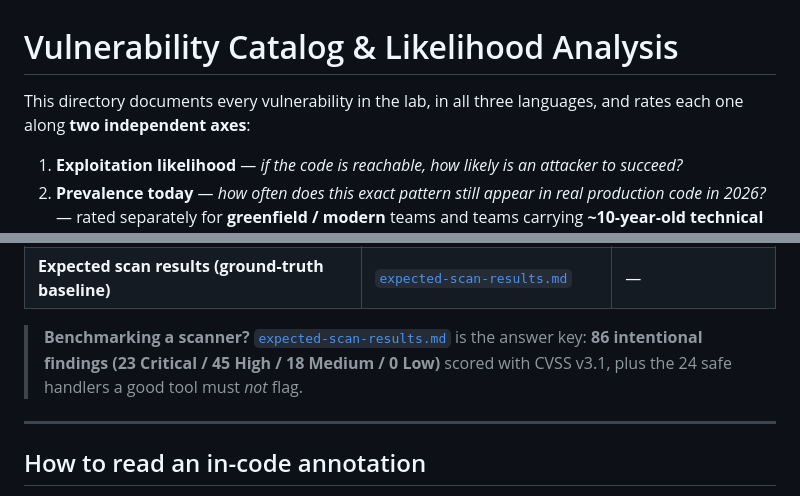
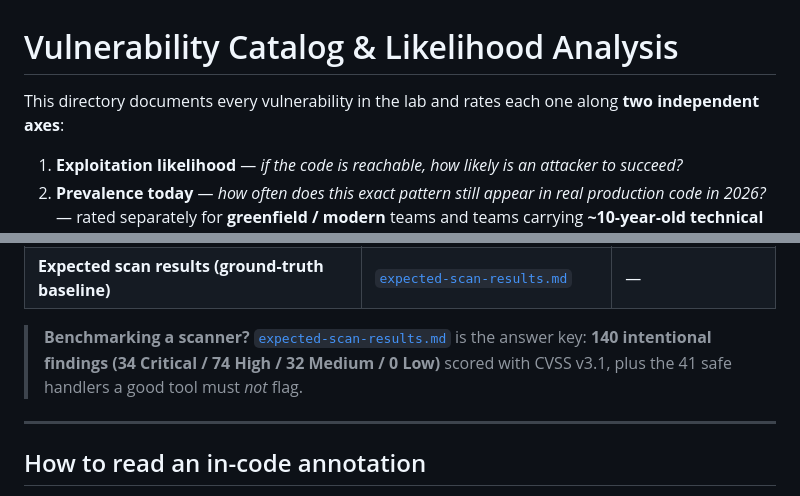
Before and after one commit to ebony-swan/python-javascript-java, a Markdown page: docs/README.md, 2 parts joined by grey strips. GitHub-like rendering.

```diff
--- a/docs/README.md
+++ b/docs/README.md
@@ -1,7 +1,7 @@
 # Vulnerability Catalog & Likelihood Analysis
 
-This directory documents every vulnerability in the lab, in all three languages,
-and rates each one along **two independent axes**:
+This directory documents every vulnerability in the lab and rates each one along
+**two independent axes**:
 
 1. **Exploitation likelihood** — *if the code is reachable, how likely is an
    attacker to succeed?*
@@ -29,8 +29,8 @@ meet.
 | **Expected scan results (ground-truth baseline)** | [`expected-scan-results.md`](expected-scan-results.md) | — |
 
 > **Benchmarking a scanner?** [`expected-scan-results.md`](expected-scan-results.md)
-> is the answer key: **86 intentional findings (23 Critical / 45 High / 18 Medium
-> / 0 Low)** scored with CVSS v3.1, plus the 24 safe handlers a good tool must
+> is the answer key: **140 intentional findings (34 Critical / 74 High / 32 Medium
+> / 0 Low)** scored with CVSS v3.1, plus the 41 safe handlers a good tool must
 > *not* flag.
 
 ---
```
Also changed, not shown: README.md (+2 -2 lines), docs/expected-scan-results.md (+59 -29 lines).
